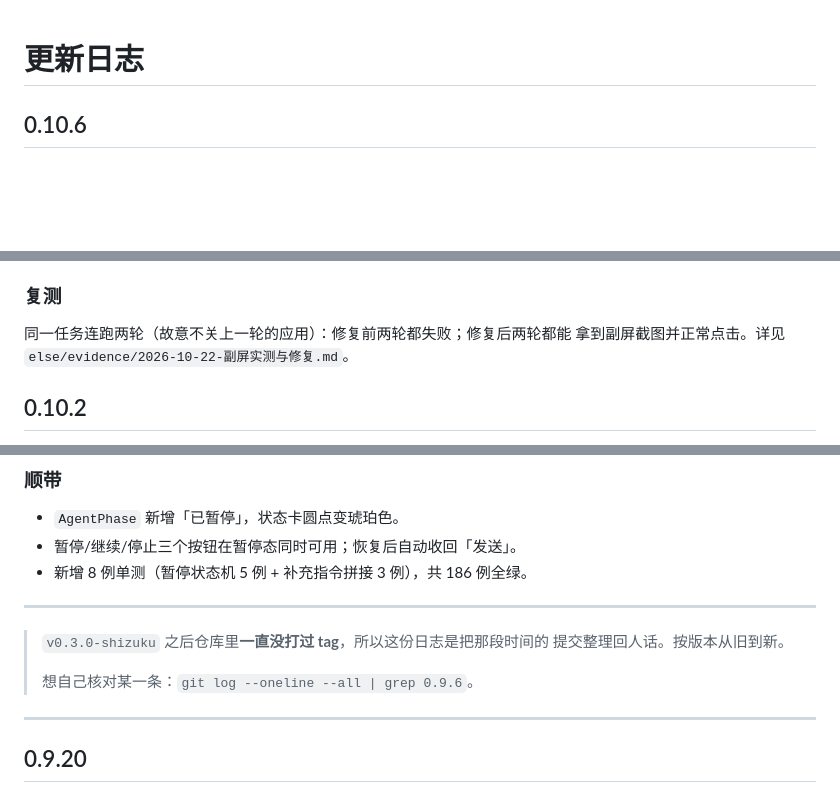
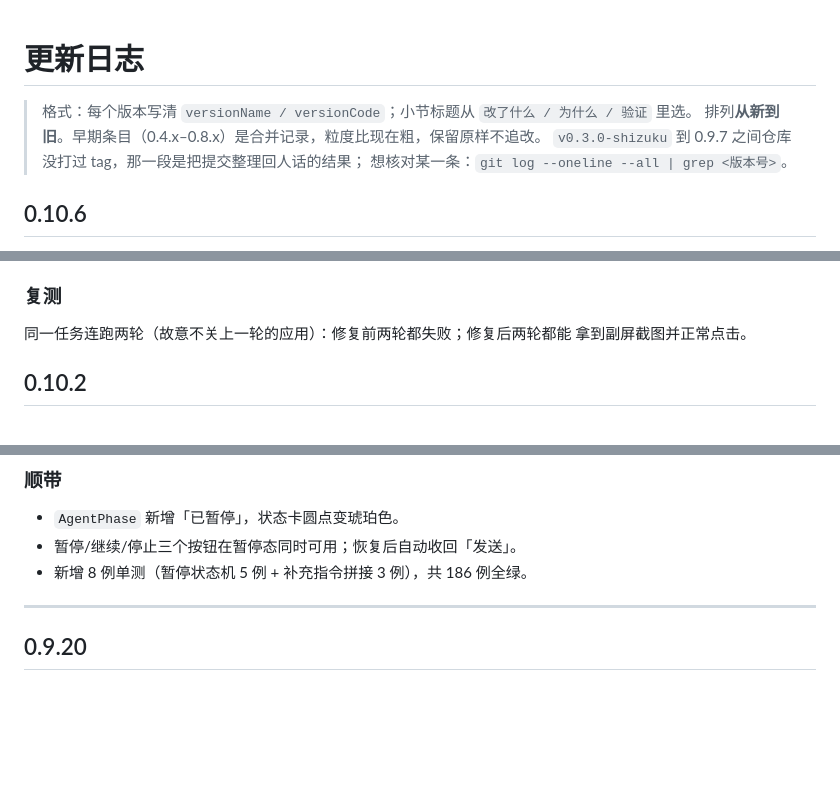
Before and after one commit to panzih/AI-phone-use-bypanzhihe, a Markdown page: CHANGELOG.md, 3 parts joined by grey strips. GitHub-like rendering; blank space fills up the shorter version.

```diff
--- a/CHANGELOG.md
+++ b/CHANGELOG.md
@@ -1,4 +1,9 @@
 # 更新日志
+
+> 格式：每个版本写清 `versionName / versionCode`；小节标题从 `改了什么 / 为什么 / 验证` 里选。
+> 排列**从新到旧**。早期条目（0.4.x–0.8.x）是合并记录，粒度比现在粗，保留原样不追改。
+> `v0.3.0-shizuku` 到 0.9.7 之间仓库没打过 tag，那一段是把提交整理回人话的结果；
+> 想核对某一条：`git log --oneline --all | grep <版本号>`。
 
 ## 0.10.6
 
@@ -145,7 +150,7 @@ release 版本 `0.10.5 / versionCode 72`。
 ### 复测
 
 同一任务连跑两轮（故意不关上一轮的应用）：修复前两轮都失败；修复后两轮都能
-拿到副屏截图并正常点击。详见 `else/evidence/2026-10-22-副屏实测与修复.md`。
+拿到副屏截图并正常点击。
 
 ## 0.10.2
 
@@ -454,14 +459,6 @@ AVD + 假模型，三个场景一次跑完（同一趟任务里连着犯三种
 
 ---
 
-
-> `v0.3.0-shizuku` 之后仓库里**一直没打过 tag**，所以这份日志是把那段时间的
-> 提交整理回人话。按版本从旧到新。
->
-> 想自己核对某一条：`git log --oneline --all | grep 0.9.6`。
-
----
-
 ## 0.9.20
 
 > 对话区重做：以前每条消息都是一张带底色的卡片，一屏里七八种颜色打架，
```
Also changed, not shown: other parts of CHANGELOG.md (+3 -3 lines), README.md (+52 -17 lines).
